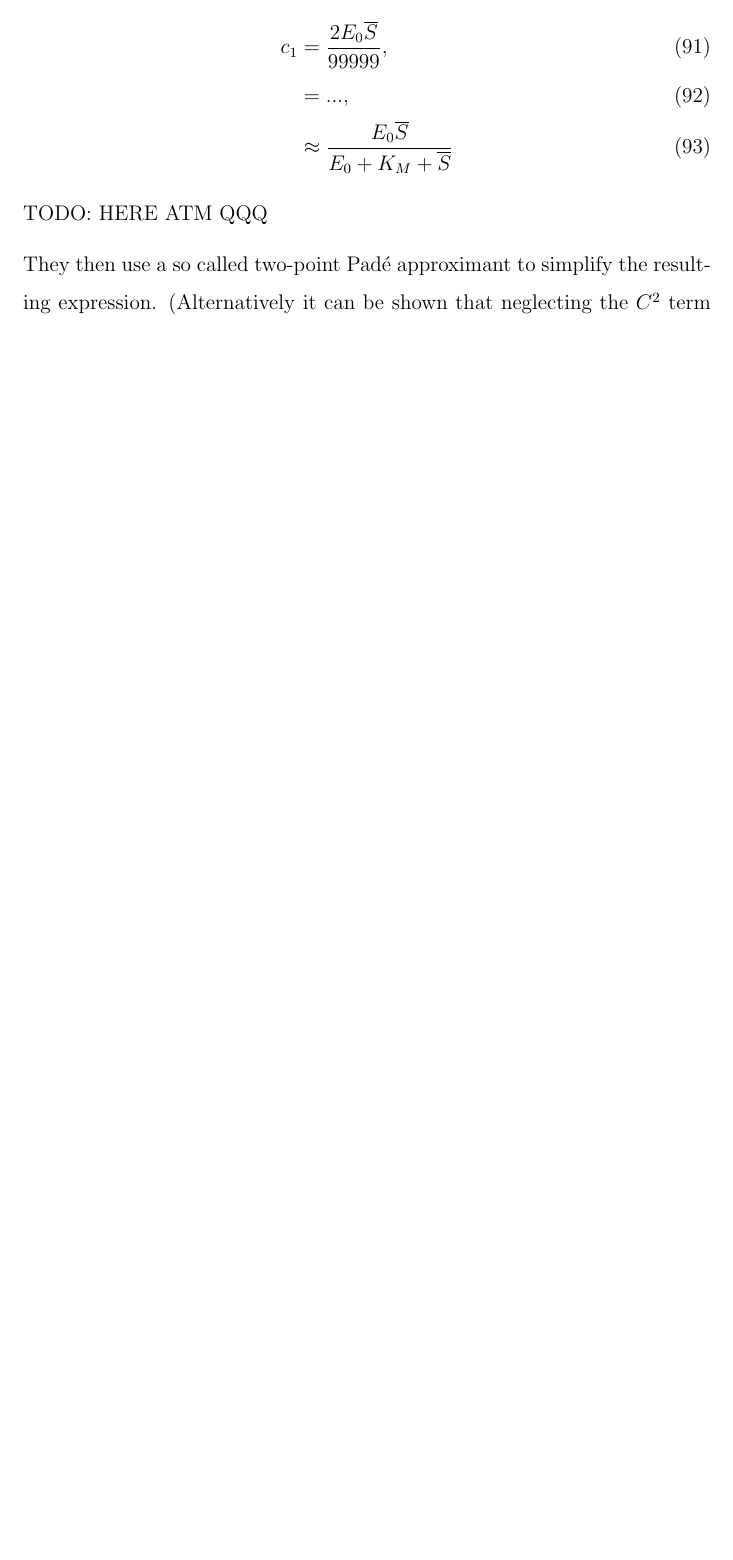
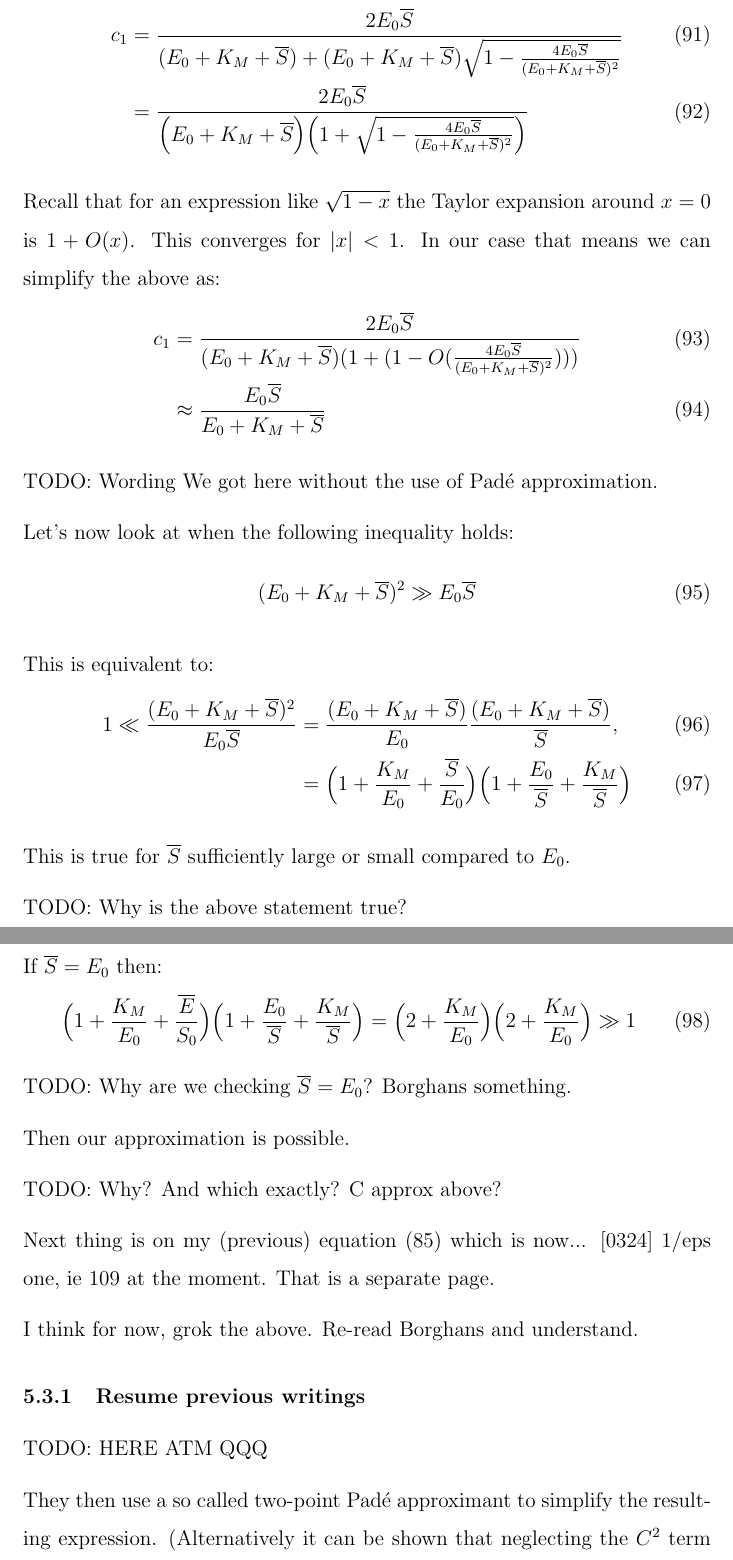
Before and after one commit to oskarth/perturbation, a LaTeX paper (fresh.tex): part of page 25 of 32 before the commit and two parts of pages 26 and 27 of 34 after it, the two joined at a grey line, cut so that both start at the same text, the shorter picture padded with empty space. Compiled offline with pdfLaTeX.

Commit message:
wip taylor etc

```diff
--- a/fresh.tex
+++ b/fresh.tex
@@ -774,3 +778,4 @@ TODO: Why is this what we investigate?
 
 If we have $(E_0 + K_M + \overline{S})^2 \geq E_0 \overline{S}$ then
 
+We can rewrite (89) as follows:
@@ -779,17 +782,68 @@ TODO: And how do we get thisb y Taylor expansion? Gah
 \begin{align}
-  c_1 &= \frac{2 E_0 \overline{S}}{99999}, \\
-  &= ..., \\
-  &\approx \frac{E_0 \overline{S}}{E_0 + K_M + \overline{S}}
+  c_1 &= \frac{2 E_0 \overline{S}}
+              {(E_0 + K_M + \overline{S}) + (E_0 + K_M + \overline{S})
+              \sqrt{1- \frac{4 E_0 \overline{S}}
+                            {(E_0 + K_M + \overline{S})^2}}} \\
+      &= \frac{2 E_0 \overline{S}}
+              {\Big(E_0 + K_M + \overline{S}\Big)
+              \Big(1 + \sqrt{1- \frac{4 E_0 \overline{S}}
+                  {(E_0 + K_M + \overline{S})^2}}\Big)}
 \end{align}
 
+Recall that for an expression like $\sqrt{1-x}$ the Taylor expansion
+around $x=0$ is $1 + O(x)$. This converges for $|x| < 1$. In our case
+that means we can simplify the above as:
+\begin{align}
+   c_1 &= \frac{2 E_0 \overline{S}}
+              {(E_0 + K_M + \overline{S})(1 + (1 -
+              O(\frac{4 E_0  \overline{S}}
+                     {(E_0 + K_M + \overline{S})^2})))} \\
+      &\approx \frac{E_0 \overline{S}}
+                    {E_0 + K_M + \overline{S}}
+\end{align}
 
+TODO: Wording We got here without the use of Pad\'{e} approximation.
 
+Let's now look at when the following inequality holds:
+\begin{equation}
+(E_0 + K_M + \overline{S})^2 \gg E_0 \overline{S}
+\end{equation}
 
+This is equivalent to:
+\begin{align}
+1 \ll
+  \frac{(E_0 + K_M + \overline{S})^2}
+           {E_0 \overline{S}} &=
+\frac{(E_0 + K_M + \overline{S})}
+      {E_0} \frac{(E_0 + K_M + \overline{S})}{\overline{S}}, \\
+&= \Big(1 + \frac{K_M}{E_0} + \frac{\overline{S}}{E_0}\Big)
+   \Big(1 + \frac{E_0}{\overline{S}} + \frac{K_M}{\overline{S}}\Big)
+\end{align}
 
+This is true for $\overline{S}$ sufficiently large or small compared
+to $E_0$.
 
+TODO: Why is the above statement true?
 
+TODO: Missing something about Borghans here I think.
 
+If $\overline{S} = E_0$ then:
+\begin{equation}
+\Big(1 + \frac{K_M}{E_0} + \frac{\overline{E}}{S_0}\Big)\Big(1 + \frac{E_0}{\overline{S}} + \frac{K_M}{\overline{S}}\Big) = \Big(2 + \frac{K_M}{E_0}\Big) \Big(2 + \frac{K_M}{E_0}\Big) \gg 1
+\end{equation}
 
+TODO: Why are we checking $\overline{S}=E_0$? Borghans something.
+
+Then our approximation is possible.
+
+TODO: Why? And which exactly? C approx above?
+
+Next thing is on my (previous) equation (85) which is now... [0324]
+1/eps one, ie 109 at the moment. That is a separate page.
+
+I think for now, grok the above. Re-read Borghans and understand.
+
+\subsubsection{Resume previous writings}
 
 TODO: HERE ATM QQQ
 
```
Also changed, not shown: fresh.tex (19 more changed lines), 1 other file.
